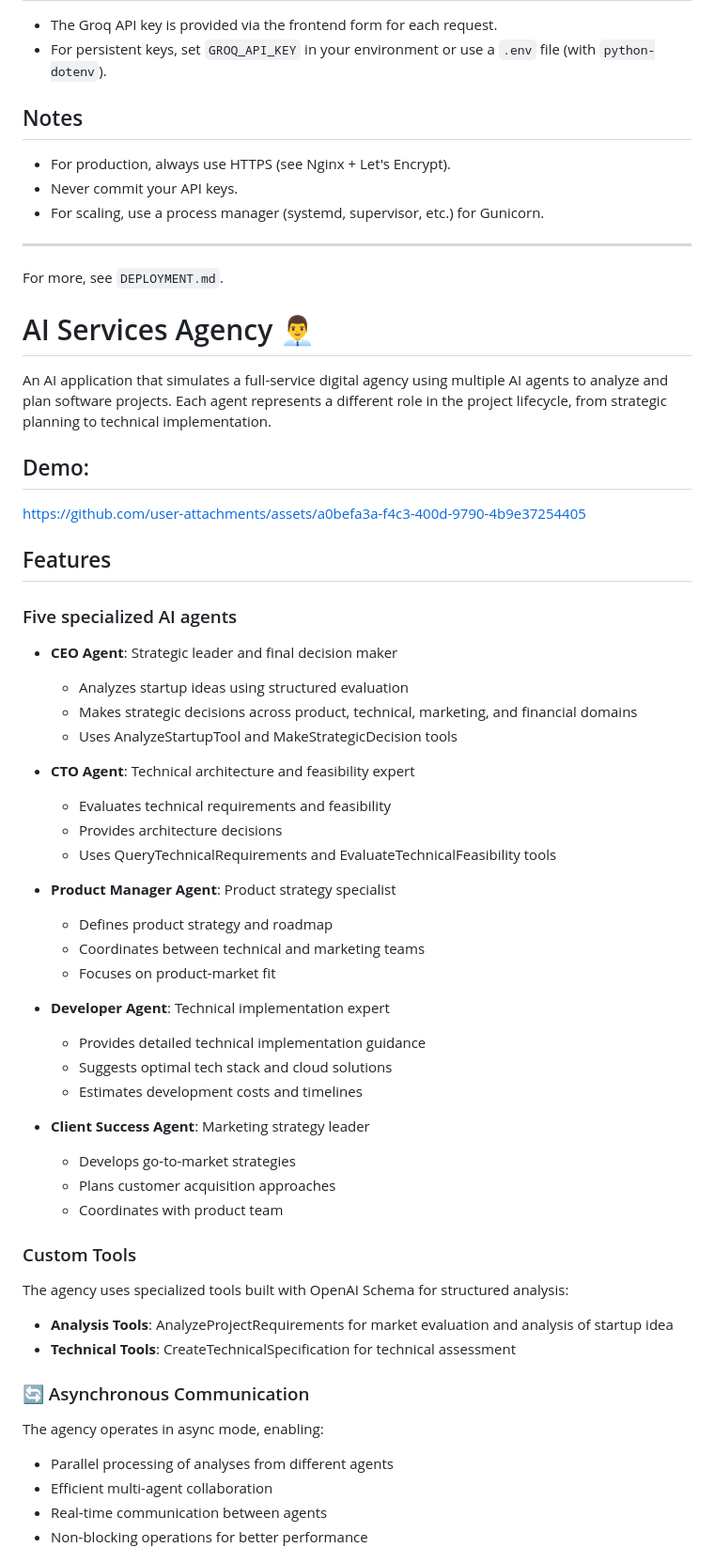
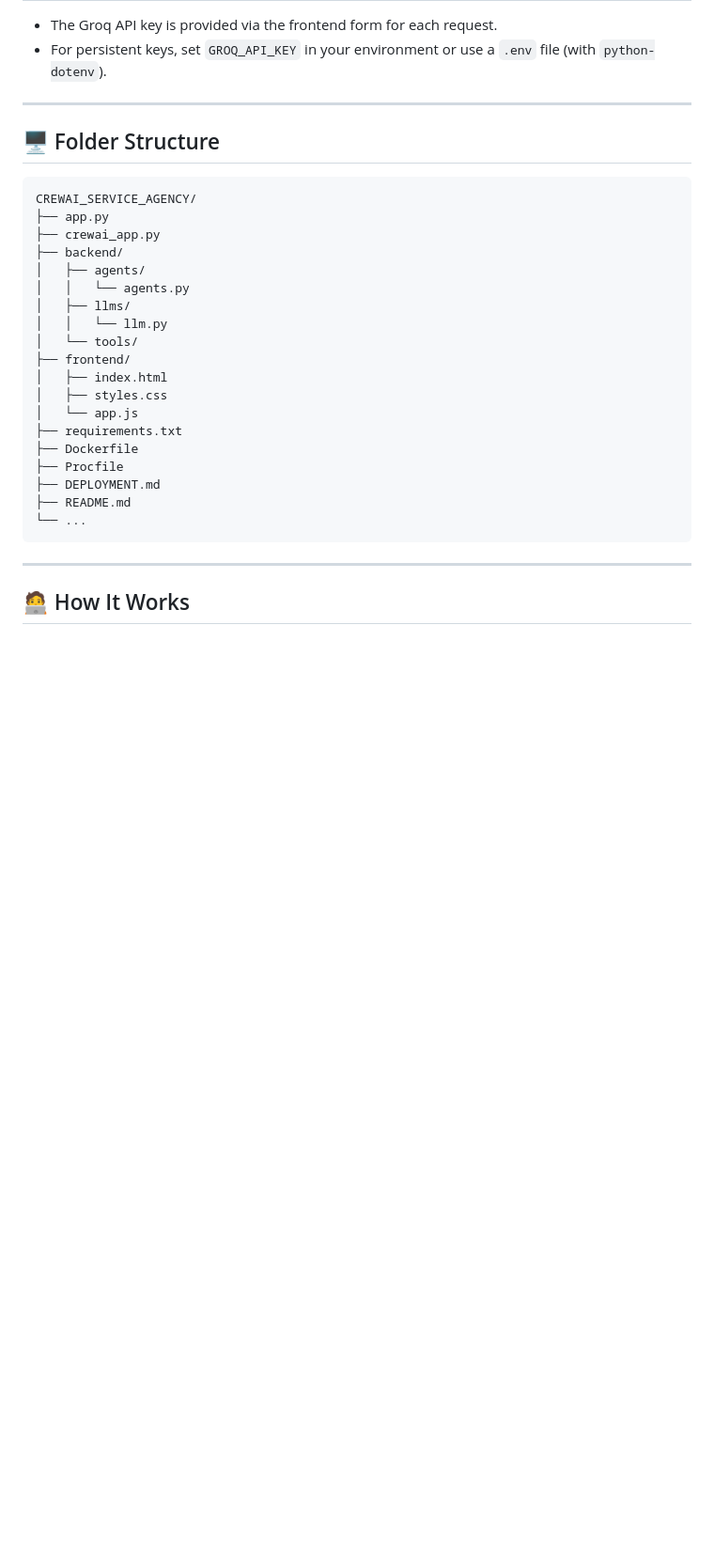
Before and after one commit to piyush230502/CREWAI_SERVICE_AGENCY, a Markdown page: README.MD, the part around one of its changes. Shown at 94% size. Rendered like a GitHub page; blank space fills up the shorter version.

````diff
--- a/README.MD
+++ b/README.MD
@@ -64,63 +72,32 @@
 - The Groq API key is provided via the frontend form for each request.
 - For persistent keys, set `GROQ_API_KEY` in your environment or use a `.env` file (with `python-dotenv`).
 
-## Notes
-- For production, always use HTTPS (see Nginx + Let's Encrypt).
-- Never commit your API keys.
-- For scaling, use a process manager (systemd, supervisor, etc.) for Gunicorn.
+---
+
+## 🖥️ Folder Structure
+```
+CREWAI_SERVICE_AGENCY/
+├── app.py
+├── crewai_app.py
+├── backend/
+│   ├── agents/
+│   │   └── agents.py
+│   ├── llms/
+│   │   └── llm.py
+│   └── tools/
+├── frontend/
+│   ├── index.html
+│   ├── styles.css
+│   └── app.js
+├── requirements.txt
+├── Dockerfile
+├── Procfile
+├── DEPLOYMENT.md
+├── README.md
+└── ...
+```
 
 ---
 
-For more, see `DEPLOYMENT.md`.
+## 🧑‍💻 How It Works
 
-# AI Services Agency 👨‍💼
-
-An AI application that simulates a full-service digital agency using multiple AI agents to analyze and plan software projects. Each agent represents a different role in the project lifecycle, from strategic planning to technical implementation.
-
-## Demo:
-
-https://github.com/user-attachments/assets/a0befa3a-f4c3-400d-9790-4b9e37254405
-
-## Features
-
-### Five specialized AI agents
-
-- **CEO Agent**: Strategic leader and final decision maker
-  - Analyzes startup ideas using structured evaluation
-  - Makes strategic decisions across product, technical, marketing, and financial domains
-  - Uses AnalyzeStartupTool and MakeStrategicDecision tools
-
-- **CTO Agent**: Technical architecture and feasibility expert
-  - Evaluates technical requirements and feasibility
-  - Provides architecture decisions
-  - Uses QueryTechnicalRequirements and EvaluateTechnicalFeasibility tools
-
-- **Product Manager Agent**: Product strategy specialist
-  - Defines product strategy and roadmap
-  - Coordinates between technical and marketing teams
-  - Focuses on product-market fit
-
-- **Developer Agent**: Technical implementation expert
-  - Provides detailed technical implementation guidance
-  - Suggests optimal tech stack and cloud solutions
-  - Estimates development costs and timelines
-
-- **Client Success Agent**: Marketing strategy leader
-  - Develops go-to-market strategies
-  - Plans customer acquisition approaches
-  - Coordinates with product team
-
-### Custom Tools
-
-The agency uses specialized tools built with OpenAI Schema for structured analysis:
-- **Analysis Tools**: AnalyzeProjectRequirements for market evaluation and analysis of startup idea
-- **Technical Tools**: CreateTechnicalSpecification for technical assessment
-
-### 🔄 Asynchronous Communication
-
-The agency operates in async mode, enabling:
-- Parallel processing of analyses from different agents
-- Efficient multi-agent collaboration
-- Real-time communication between agents
-- Non-blocking operations for better performance
-
````
Also changed, not shown: other parts of README.MD (+77 -80 lines).
